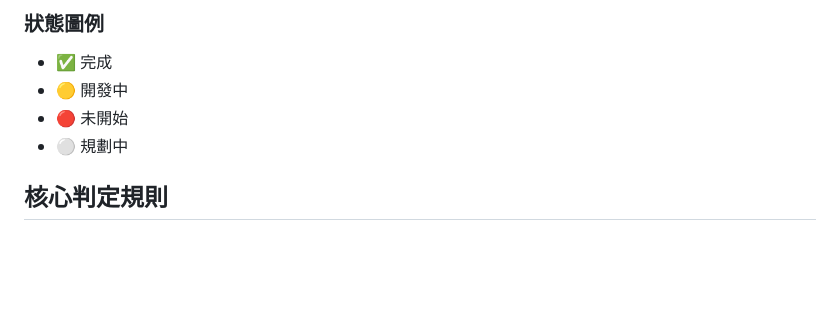
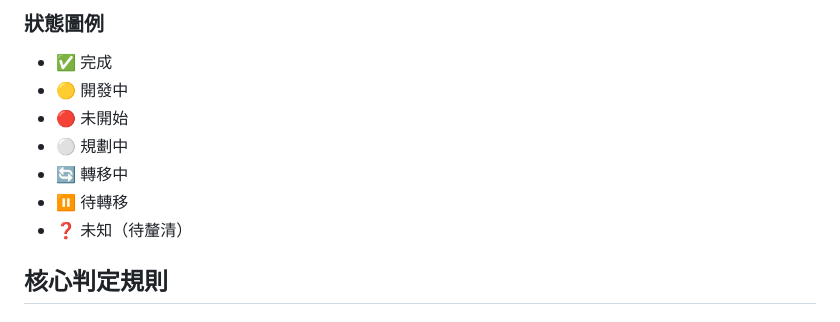
Before and after one commit to Tsaitung/PRD-and-Development-Roadmap, a Markdown page: tracking-rules.md, the part around the change printed below. Drawn GitHub-style; blank space fills up the shorter version.

```diff
--- a/tracking-rules.md
+++ b/tracking-rules.md
@@ -10,6 +10,9 @@
 - 🟡 開發中
 - 🔴 未開始
 - ⚪ 規劃中
+- 🔄 轉移中
+- ⏸️ 待轉移
+- ❓ 未知（待釐清）
 
 ## 核心判定規則
 
```
Also changed, not shown: other parts of tracking-rules.md (+41 -1 lines), submodule-tracking.md (added, +203 -0 lines).
